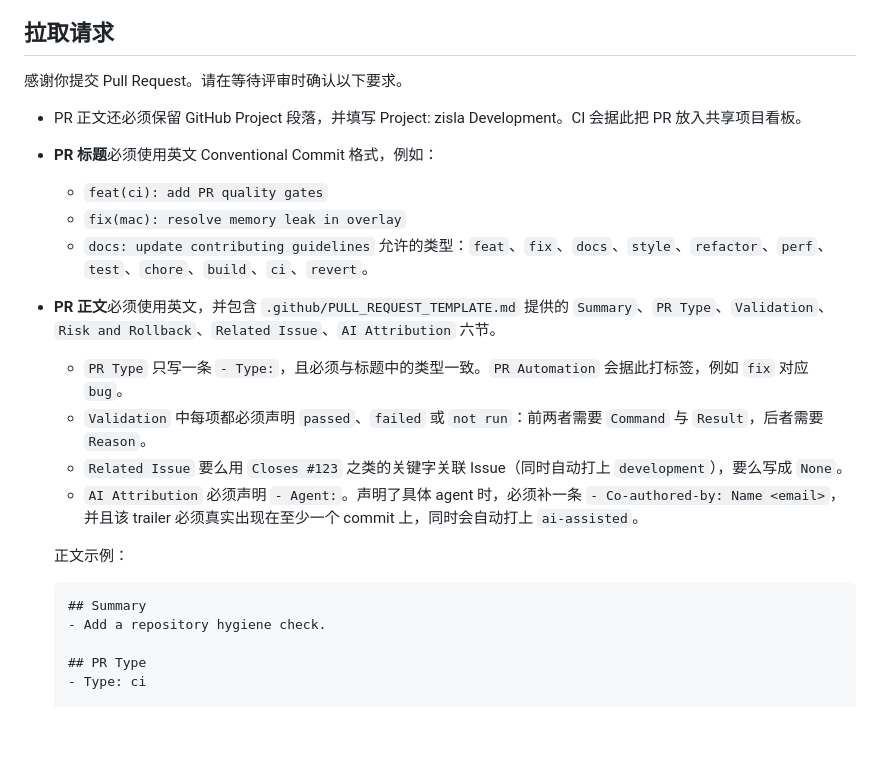
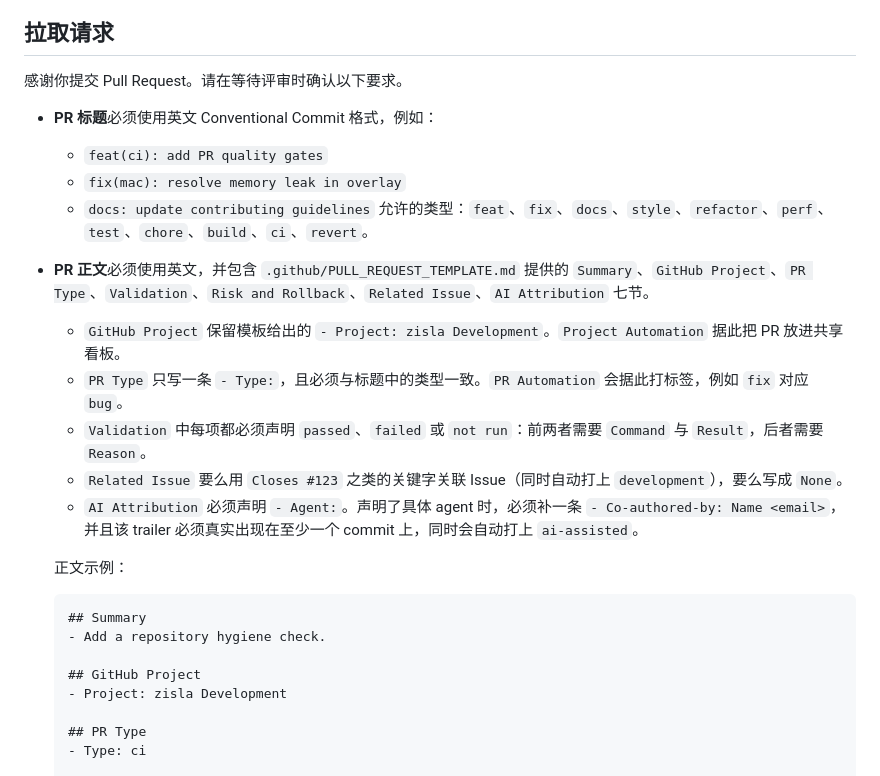
Before and after one commit to wzz6423/zisla, a Markdown page: CONTRIBUTING.zh-CN.md, the part around the change. Rendered like a GitHub page; blank space fills up the shorter version.

````diff
--- a/CONTRIBUTING.zh-CN.md
+++ b/CONTRIBUTING.zh-CN.md
@@ -37,14 +37,14 @@ swift test
 
 感谢你提交 Pull Request。请在等待评审时确认以下要求。
 
-- PR 正文还必须保留 GitHub Project 段落，并填写 Project: zisla Development。CI 会据此把 PR 放入共享项目看板。
 - **PR 标题**必须使用英文 Conventional Commit 格式，例如：
   - `feat(ci): add PR quality gates`
   - `fix(mac): resolve memory leak in overlay`
   - `docs: update contributing guidelines`
   允许的类型：`feat`、`fix`、`docs`、`style`、`refactor`、`perf`、`test`、`chore`、`build`、`ci`、`revert`。
 
-- **PR 正文**必须使用英文，并包含 `.github/PULL_REQUEST_TEMPLATE.md` 提供的 `Summary`、`PR Type`、`Validation`、`Risk and Rollback`、`Related Issue`、`AI Attribution` 六节。
+- **PR 正文**必须使用英文，并包含 `.github/PULL_REQUEST_TEMPLATE.md` 提供的 `Summary`、`GitHub Project`、`PR Type`、`Validation`、`Risk and Rollback`、`Related Issue`、`AI Attribution` 七节。
+  - `GitHub Project` 保留模板给出的 `- Project: zisla Development`。`Project Automation` 据此把 PR 放进共享看板。
   - `PR Type` 只写一条 `- Type:`，且必须与标题中的类型一致。`PR Automation` 会据此打标签，例如 `fix` 对应 `bug`。
   - `Validation` 中每项都必须声明 `passed`、`failed` 或 `not run`：前两者需要 `Command` 与 `Result`，后者需要 `Reason`。
   - `Related Issue` 要么用 `Closes #123` 之类的关键字关联 Issue（同时自动打上 `development`），要么写成 `None`。
@@ -55,6 +55,9 @@ swift test
   ```markdown
   ## Summary
   - Add a repository hygiene check.
+
+  ## GitHub Project
+  - Project: zisla Development
 
   ## PR Type
   - Type: ci
````
Also changed, not shown: CONTRIBUTING.md (+5 -2 lines).
